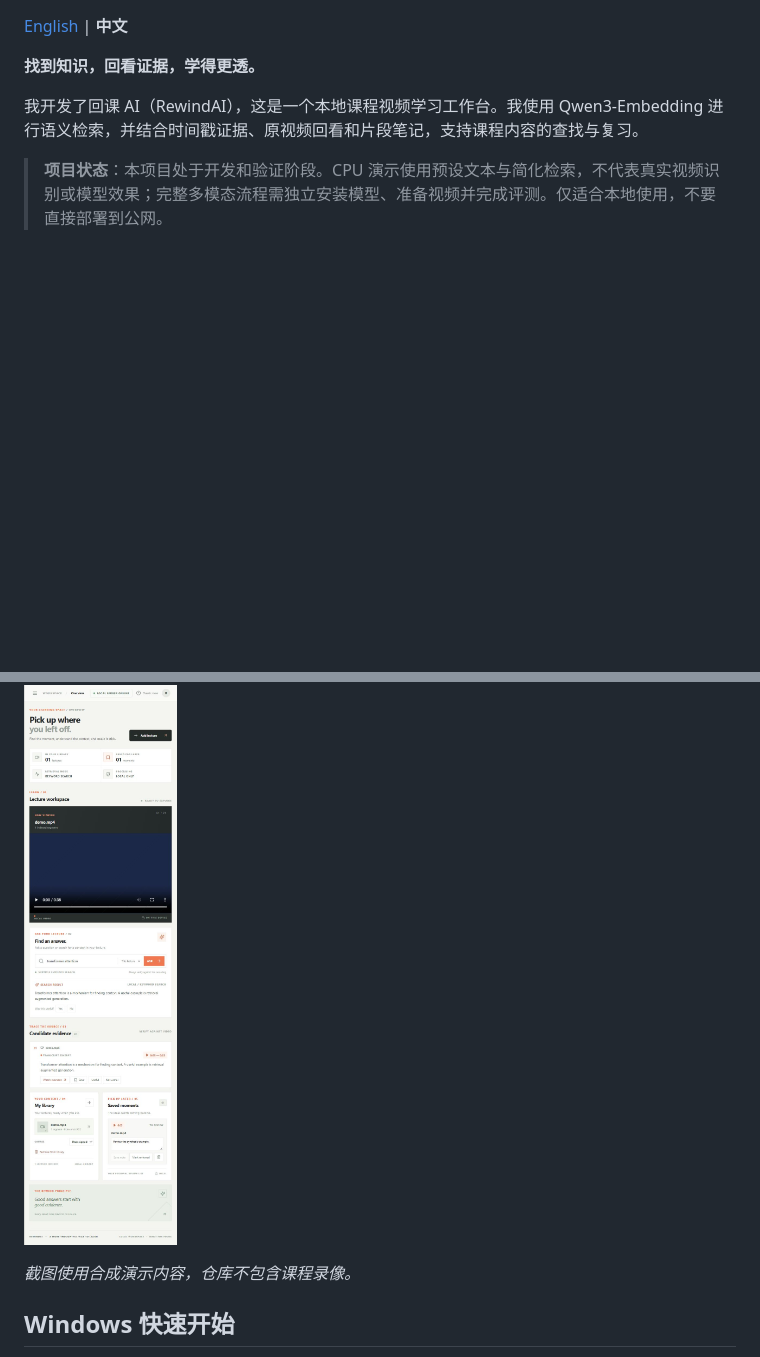
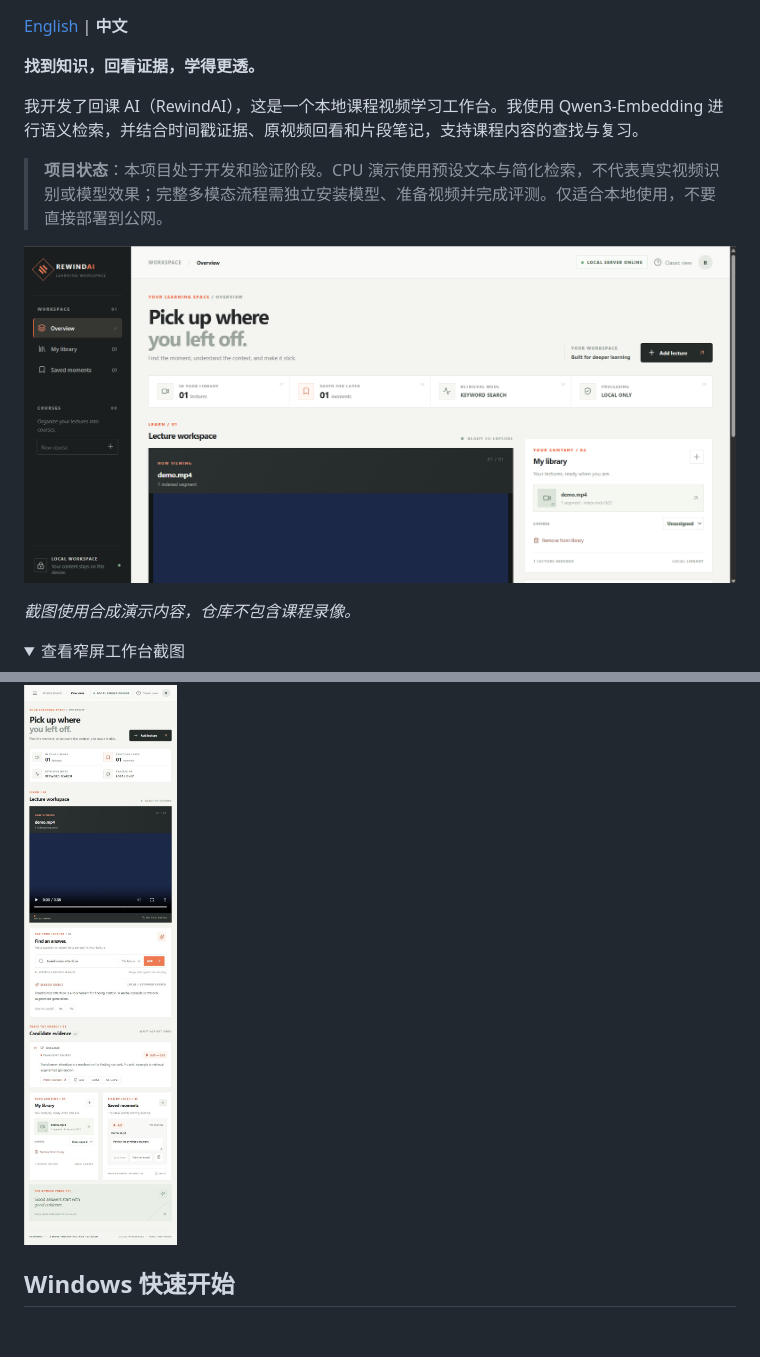
Before and after one commit to laizhen1/RewindAI, a Markdown page: README.zh-CN.md, 2 parts joined by grey strips. GitHub-like rendering; pictures changed too: docs/images/rewindai-workspace-landscape.png (added); folded sections open; blank space fills up the shorter version.

Commit message:
Add landscape preview and frame search

```diff
--- a/README.zh-CN.md
+++ b/README.zh-CN.md
@@ -8,9 +8,16 @@
 
 > **项目状态**：本项目处于开发和验证阶段。CPU 演示使用预设文本与简化检索，不代表真实视频识别或模型效果；完整多模态流程需独立安装模型、准备视频并完成评测。仅适合本地使用，不要直接部署到公网。
 
+![RewindAI 桌面工作台横向截图，展示合成示例视频](docs/images/rewindai-workspace-landscape.png)
+
+*截图使用合成演示内容，仓库不包含课程录像。*
+
+<details>
+<summary>查看窄屏工作台截图</summary>
+
 ![RewindAI 工作台截图，展示合成示例视频、检索结果和收藏笔记](docs/images/rewindai-workspace.jpg)
 
-*截图使用合成演示内容，仓库不包含课程录像。*
+</details>
 
 ## Windows 快速开始
 
```
Also changed, not shown: README.md (+9 -2 lines), docs/REACT_WORKSPACE.md (+7 -1 lines), 2 other files.
